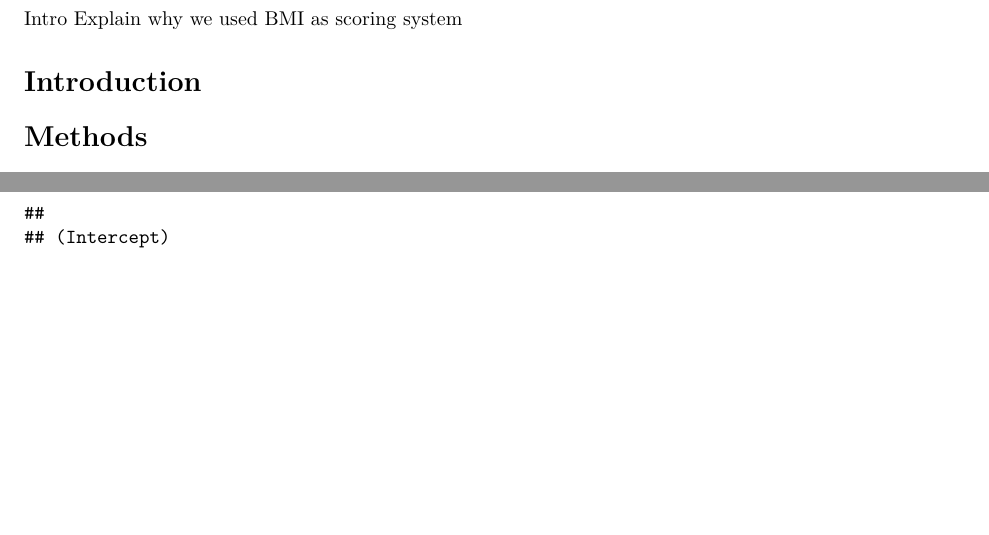
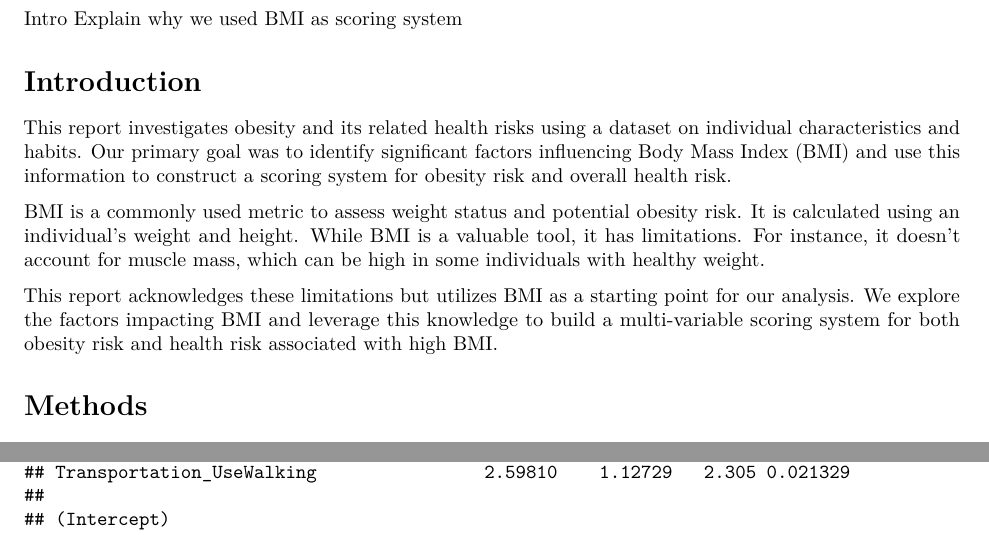
Before and after one commit to abhay-cs/Data_science_project, an R Markdown document (Write up for group project.Rmd): two parts of pages 1 and 2 of 17 before the commit and two parts of pages 1 and 2 of 19 after it, joined at a grey line, cut so that both start at the same text, the shorter picture padded with empty space. Rendered offline with R 4.5, knitr and Pandoc, then LaTeX, with nearby package versions; some code elsewhere in the file could not run offline.

Commit message:
Update Write up for group project.Rmd

```diff
--- a/Write up for group project.Rmd
+++ b/Write up for group project.Rmd
@@ -42,6 +42,12 @@ data <- data %>%
 
 
 # Introduction
+
+This report investigates obesity and its related health risks using a dataset on individual characteristics and habits. Our primary goal was to identify significant factors influencing Body Mass Index (BMI) and use this information to construct a scoring system for obesity risk and overall health risk.
+
+BMI is a commonly used metric to assess weight status and potential obesity risk. It is calculated using an individual's weight and height. While BMI is a valuable tool, it has limitations. For instance, it doesn't account for muscle mass, which can be high in some individuals with healthy weight.
+
+This report acknowledges these limitations but utilizes BMI as a starting point for our analysis. We explore the factors impacting BMI and leverage this knowledge to build a multi-variable scoring system for both obesity risk and health risk associated with high BMI.
 
 # Methods
 
```
Also changed, not shown: Write up for group project.Rmd (4 more changed lines).
